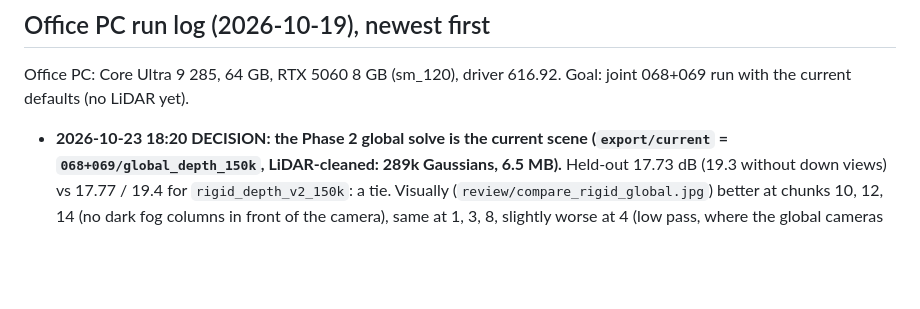
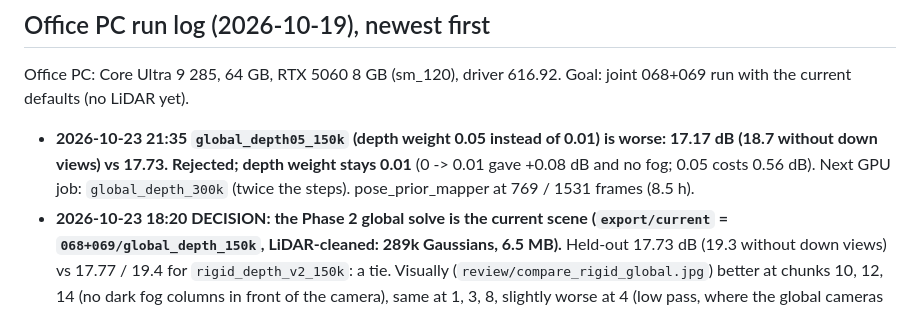
Before and after one commit to LeonardLind/gsplat-lidar, a Markdown page: HANDOFF.md, the part around the change. Rendered like a GitHub page; blank space fills up the shorter version.

Commit message:
Depth weight 0.05 rejected; queue 300k-step run on the global solve
Co-Authored-By: Claude Opus 5.5 <noreply@anthropic.com>

```diff
--- a/HANDOFF.md
+++ b/HANDOFF.md
@@ -3,6 +3,7 @@
 ## Office PC run log (2026-10-19), newest first
 Office PC: Core Ultra 9 285, 64 GB, RTX 5060 8 GB (sm_120), driver 616.92. Goal: joint 068+069 run with the current defaults (no LiDAR yet).
 
+- **2026-10-23 21:35 `global_depth05_150k` (depth weight 0.05 instead of 0.01) is worse: 17.17 dB (18.7 without down views) vs 17.73. Rejected; depth weight stays 0.01** (0 -> 0.01 gave +0.08 dB and no fog; 0.05 costs 0.56 dB). Next GPU job: `global_depth_300k` (twice the steps). pose_prior_mapper at 769 / 1531 frames (8.5 h).
 - **2026-10-23 18:20 DECISION: the Phase 2 global solve is the current scene (`export/current` = `068+069/global_depth_150k`, LiDAR-cleaned: 289k Gaussians, 6.5 MB).** Held-out 17.73 dB (19.3 without down views) vs 17.77 / 19.4 for `rigid_depth_v2_150k`: a tie. Visually (`review/compare_rigid_global.jpg`) better at chunks 10, 12, 14 (no dark fog columns in front of the camera), same at 1, 3, 8, slightly worse at 4 (low pass, where the global cameras sag). And it is complete: all 1531 frames (the rigid placement had 1271) from ONE consistent solve instead of 15 glued pieces. `rigid_depth_v2_150k` stays exported for comparison (`python -m app use-export office-x4 --export 068+069/rigid_depth_v2_150k`).
 - **2026-10-23 17:00 `global_depth_150k` at 75k: 17.44 dB vs 17.38 for `rigid_depth_v2_150k` at 75k** (held-out sets differ slightly: the global solve has all 1531 frames, so 1540 held-out images incl. 290 from frames no chunk covered, 17.6 dB). Per chunk: centre better (chunk 0 +0.6, chunk 1 +0.9 dB), low pass slightly worse (chunks 2-8 -0.2 to -0.9 dB; that is where its cameras sag up to 0.45 m), high pass about equal. Decision at 150k with the review views.
 - **2026-10-23 14:55 `rigid_depth_reloc_150k` (relocation until the end, `--strategy.refine-stop-iter 150000`, depth) is WORSE: 16.74 dB (18.2 without down views) vs 17.77 for `rigid_depth_v2_150k`. Rejected.** It does use the budget (35 % faded instead of 80 %), but continuous teleporting of Gaussians costs more than it gains here. `export/current` back to `rigid_depth_v2_150k` (cleaned) with the new `python -m app use-export office-x4 --export 068+069/<run>`; `export --keep-current` (used by the queue from now on) no longer moves current. `global_depth_150k` training started 14:52. pose_prior_mapper at 291 / 1531 frames after 2.5 h (incremental, slow).
```
